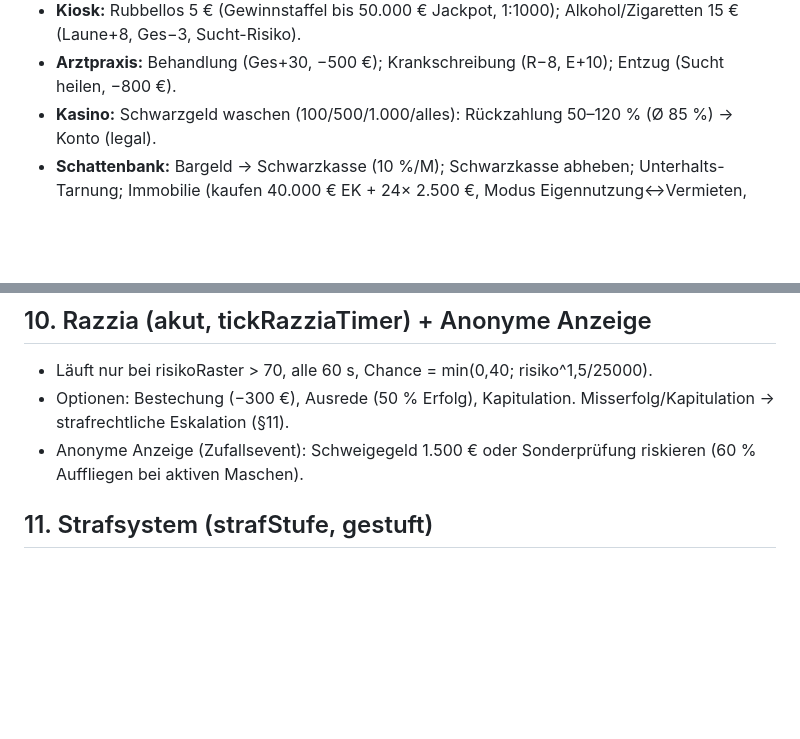
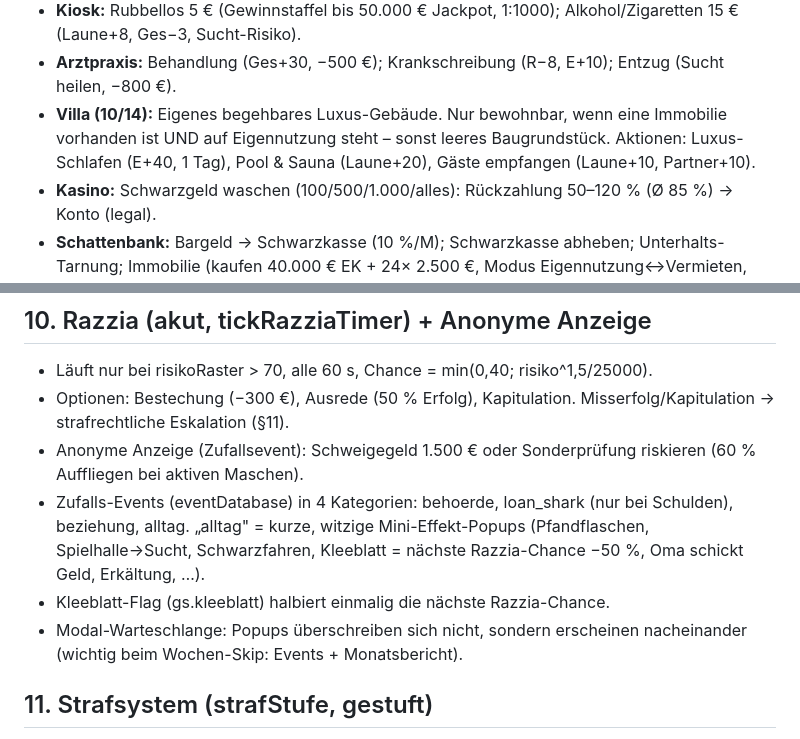
Before and after one commit to s6w5jrpz7n-source/Sozialbetrug, a Markdown page: SPIELMECHANIK.md, 2 parts joined by grey strips. GitHub-like rendering; blank space fills up the shorter version.

Commit message:
Spec: Villa, Alltag-Events, Kleeblatt, Modal-Warteschlange ergaenzt
https://claude.ai/code/session_013HJSBZ8F1qv1i9bfF7Wrnj

```diff
--- a/SPIELMECHANIK.md
+++ b/SPIELMECHANIK.md
@@ -101,6 +101,10 @@ Monatsbericht an, den Betrag beim Kredithai zu leihen.
   Alkohol/Zigaretten 15 € (Laune+8, Ges−3, Sucht-Risiko).
 - **Arztpraxis:** Behandlung (Ges+30, −500 €); Krankschreibung (R−8, E+10);
   Entzug (Sucht heilen, −800 €).
+- **Villa (10/14):** Eigenes begehbares Luxus-Gebäude. Nur bewohnbar, wenn eine
+  Immobilie vorhanden ist UND auf Eigennutzung steht – sonst leeres
+  Baugrundstück. Aktionen: Luxus-Schlafen (E+40, 1 Tag), Pool & Sauna (Laune+20),
+  Gäste empfangen (Laune+10, Partner+10).
 - **Kasino:** Schwarzgeld waschen (100/500/1.000/alles): Rückzahlung 50–120 %
   (Ø 85 %) → Konto (legal).
 - **Schattenbank:** Bargeld → Schwarzkasse (10 %/M); Schwarzkasse abheben;
@@ -144,6 +148,13 @@ Amt-unsichtbar).
   Misserfolg/Kapitulation → strafrechtliche Eskalation (§11).
 - Anonyme Anzeige (Zufallsevent): Schweigegeld 1.500 € oder Sonderprüfung
   riskieren (60 % Auffliegen bei aktiven Maschen).
+- Zufalls-Events (eventDatabase) in 4 Kategorien: behoerde, loan_shark (nur bei
+  Schulden), beziehung, alltag. „alltag" = kurze, witzige Mini-Effekt-Popups
+  (Pfandflaschen, Spielhalle→Sucht, Schwarzfahren, Kleeblatt = nächste
+  Razzia-Chance −50 %, Oma schickt Geld, Erkältung, …).
+- Kleeblatt-Flag (gs.kleeblatt) halbiert einmalig die nächste Razzia-Chance.
+- Modal-Warteschlange: Popups überschreiben sich nicht, sondern erscheinen
+  nacheinander (wichtig beim Wochen-Skip: Events + Monatsbericht).
 
 ## 11. Strafsystem (strafStufe, gestuft)
 Jeder ernste Bust (Razzia oder Jobcenter-Prüfung) eskaliert + zeigt einen großen
```
